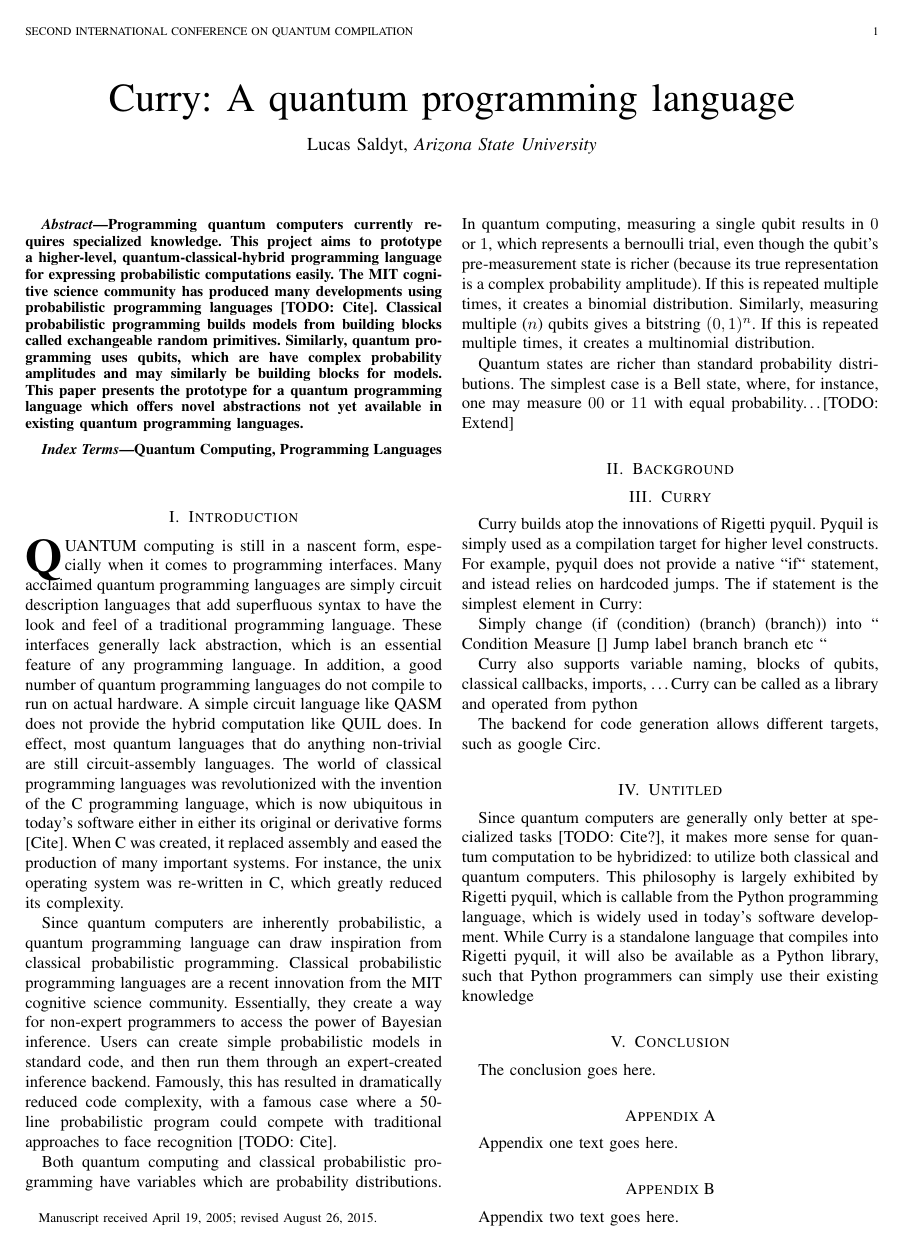
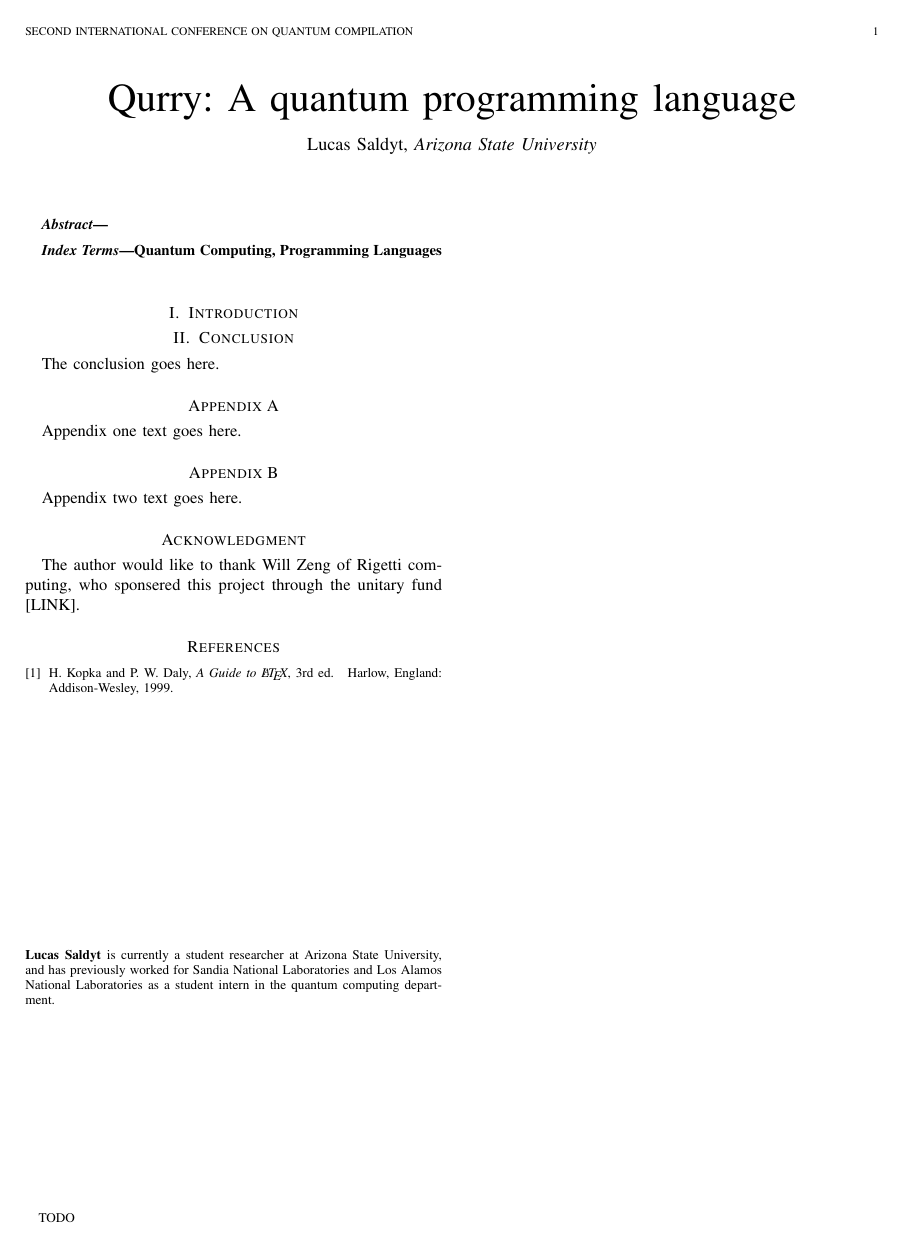
Before and after one commit to LSaldyt/Qurry, a LaTeX paper (paper/paper.tex): page 1 of 2 before the commit and the whole page after it. Compiled offline with pdfLaTeX.

Commit message:
Clears paper draft

````diff
--- a/paper/paper.tex
+++ b/paper/paper.tex
@@ -329,7 +329,7 @@
 % not capitalized unless they are the first or last word of the title.
 % Linebreaks \\ can be used within to get better formatting as desired.
 % Do not put math or special symbols in the title.
-\title{Curry: A quantum programming language}
+\title{Qurry: A quantum programming language}
 %
 %
 % author names and IEEE memberships
@@ -342,7 +342,7 @@
 %
 
 \author{Lucas~Saldyt,~\IEEEmembership{Arizona State University}
-\thanks{Manuscript received April 19, 2005; revised August 26, 2015.}}
+\thanks{TODO}}
 
 % note the % following the last \IEEEmembership and also \thanks -
 % these prevent an unwanted space from occurring between the last author name
@@ -388,12 +388,12 @@
 % As a general rule, do not put math, special symbols or citations
 % in the abstract or keywords.
 \begin{abstract}
-    Programming quantum computers currently requires specialized knowledge.
-    This project aims to prototype a higher-level, quantum-classical-hybrid programming language for expressing probabilistic computations easily.
-    The MIT cognitive science community has produced many developments using probabilistic programming languages [TODO: Cite].
-    Classical probabilistic programming builds models from building blocks called exchangeable random primitives.
-    Similarly, quantum programming uses qubits, which are have complex probability amplitudes and may similarly be building blocks for models.
-    This paper presents the prototype for a quantum programming language which offers novel abstractions not yet available in existing quantum programming languages.
+    % Programming quantum computers currently requires specialized knowledge.
+    % This project aims to prototype a higher-level, quantum-classical-hybrid programming language for expressing probabilistic computations easily.
+    % The MIT cognitive science community has produced many developments using probabilistic programming languages [TODO: Cite].
+    % Classical probabilistic programming builds models from building blocks called exchangeable random primitives.
+    % Similarly, quantum programming uses qubits, which are have complex probability amplitudes and may similarly be building blocks for models.
+    % This paper presents the prototype for a quantum programming language which offers novel abstractions not yet available in existing quantum programming languages.
 \end{abstract}
 
 % Note that keywords are not normally used for peerreview papers.
@@ -404,54 +404,54 @@
 \IEEEpeerreviewmaketitle
 
 \section{Introduction}
-\IEEEPARstart{Q}{uantum} computing is still in a nascent form, especially when it comes to programming interfaces.
-Many acclaimed quantum programming languages are simply circuit description languages that add superfluous syntax to have the look and feel of a traditional programming language.
-These interfaces generally lack abstraction, which is an essential feature of any programming language.
-In addition, a good number of quantum programming languages do not compile to run on actual hardware.
-A simple circuit language like QASM does not provide the hybrid computation like QUIL does.
-In effect, most quantum languages that do anything non-trivial are still circuit-assembly languages.
-The world of classical programming languages was revolutionized with the invention of the C programming language, which is now ubiquitous in today's software either in either its original or derivative forms [Cite].
-When C was created, it replaced assembly and eased the production of many important systems.
-For instance, the unix operating system was re-written in C, which greatly reduced its complexity.
+% \IEEEPARstart{Q}{uantum} computing is still in a nascent form, especially when it comes to programming interfaces.
+% Many acclaimed quantum programming languages are simply circuit description languages that add superfluous syntax to have the look and feel of a traditional programming language.
+% These interfaces generally lack abstraction, which is an essential feature of any programming language.
+% In addition, a good number of quantum programming languages do not compile to run on actual hardware.
+% A simple circuit language like QASM does not provide the hybrid computation like QUIL does.
+% In effect, most quantum languages that do anything non-trivial are still circuit-assembly languages.
+% The world of classical programming languages was revolutionized with the invention of the C programming language, which is now ubiquitous in today's software either in either its original or derivative forms [Cite].
+% When C was created, it replaced assembly and eased the production of many important systems.
+% For instance, the unix operating system was re-written in C, which greatly reduced its complexity.
+%
+% Since quantum computers are inherently probabilistic, a quantum programming language can draw inspiration from classical probabilistic programming.
+% Classical probabilistic programming languages are a recent innovation from the MIT cognitive science community.
+% Essentially, they create a way for non-expert programmers to access the power of Bayesian inference.
+% Users can create simple probabilistic models in standard code, and then run them through an expert-created inference backend.
+% Famously, this has resulted in dramatically reduced code complexity, with a famous case where a 50-line probabilistic program could compete with traditional approaches to face recognition [TODO: Cite].
+%
+% Both quantum computing and classical probabilistic programming have variables which are probability distributions.
+% In quantum computing, measuring a single qubit results in $0$ or $1$, which represents a bernoulli trial, even though the qubit's pre-measurement state is richer (because its true representation is a complex probability amplitude).
+% If this is repeated multiple times, it creates a binomial distribution.
+% Similarly, measuring multiple ($n$) qubits gives a bitstring $(0, 1)^n$.
+% If this is repeated multiple times, it creates a multinomial distribution.
+%
+% Quantum states are richer than standard probability distributions.
+% The simplest case is a Bell state, where, for instance, one may measure $00$ or $11$ with equal probability\dots [TODO: Extend]
 
-Since quantum computers are inherently probabilistic, a quantum programming language can draw inspiration from classical probabilistic programming.
-Classical probabilistic programming languages are a recent innovation from the MIT cognitive science community.
-Essentially, they create a way for non-expert programmers to access the power of Bayesian inference.
-Users can create simple probabilistic models in standard code, and then run them through an expert-created inference backend.
-Famously, this has resulted in dramatically reduced code complexity, with a famous case where a 50-line probabilistic program could compete with traditional approaches to face recognition [TODO: Cite].
-
-Both quantum computing and classical probabilistic programming have variables which are probability distributions.
-In quantum computing, measuring a single qubit results in $0$ or $1$, which represents a bernoulli trial, even though the qubit's pre-measurement state is richer (because its true representation is a complex probability amplitude).
-If this is repeated multiple times, it creates a binomial distribution.
-Similarly, measuring multiple ($n$) qubits gives a bitstring $(0, 1)^n$.
-If this is repeated multiple times, it creates a multinomial distribution.
-
-Quantum states are richer than standard probability distributions.
-The simplest case is a Bell state, where, for instance, one may measure $00$ or $11$ with equal probability\dots [TODO: Extend]
-
-\section{Background}
-
-\section{Curry}
-
-Curry builds atop the innovations of Rigetti pyquil.
-Pyquil is simply used as a compilation target for higher level constructs.
-For example, pyquil does not provide a native ``if`` statement, and istead relies on hardcoded jumps.
-The if statement is the simplest element in Curry:
-
-Simply change (if (condition) (branch) (branch))
-into
-``
-Condition
-Measure []
-Jump label
-branch
-branch etc
-``
-
-Curry also supports variable naming, blocks of qubits, classical callbacks, imports, \dots
-Curry can be called as a library and operated from python
-
-The backend for code generation allows different targets, such as google Circ.
+% \section{Background}
+%
+% \section{Curry}
+%
+% Curry builds atop the innovations of Rigetti pyquil.
+% Pyquil is simply used as a compilation target for higher level constructs.
+% For example, pyquil does not provide a native ``if`` statement, and istead relies on hardcoded jumps.
+% The if statement is the simplest element in Curry:
+%
+% Simply change (if (condition) (branch) (branch))
+% into
+% ``
+% Condition
+% Measure []
+% Jump label
+% branch
+% branch etc
+% ``
+%
+% Curry also supports variable naming, blocks of qubits, classical callbacks, imports, \dots
+% Curry can be called as a library and operated from python
+%
+% The backend for code generation allows different targets, such as google Circ.
 
 %% These resulting multinomial distributions can, in theory, represent everything, but are often made to amplify a single state such that it can be found with high probability after doing multiple experiments. This is done because $n$ qubits have at most $2^n$ possible measurement outcomes and it is difficult to estimate the true probability distribution?. -> Not certain about this please research more
 
@@ -619,11 +619,11 @@ The backend for code generation allows different targets, such as google Circ.
 % ...
 % ```
 
-\section{Untitled}
-
-Since quantum computers are generally only better at specialized tasks [TODO: Cite?], it makes more sense for quantum computation to be hybridized: to utilize both classical and quantum computers.
-This philosophy is largely exhibited by Rigetti pyquil, which is callable from the Python programming language, which is widely used in today's software development.
-While Curry is a standalone language that compiles into Rigetti pyquil, it will also be available as a Python library, such that Python programmers can simply use their existing knowledge
+% \section{Untitled}
+%
+% Since quantum computers are generally only better at specialized tasks [TODO: Cite?], it makes more sense for quantum computation to be hybridized: to utilize both classical and quantum computers.
+% This philosophy is largely exhibited by Rigetti pyquil, which is callable from the Python programming language, which is widely used in today's software development.
+% While Curry is a standalone language that compiles into Rigetti pyquil, it will also be available as a Python library, such that Python programmers can simply use their existing knowledge
 
 \section{Conclusion}
 The conclusion goes here.
````
Also changed, not shown: paper/paper.pdf, 5 other files.
